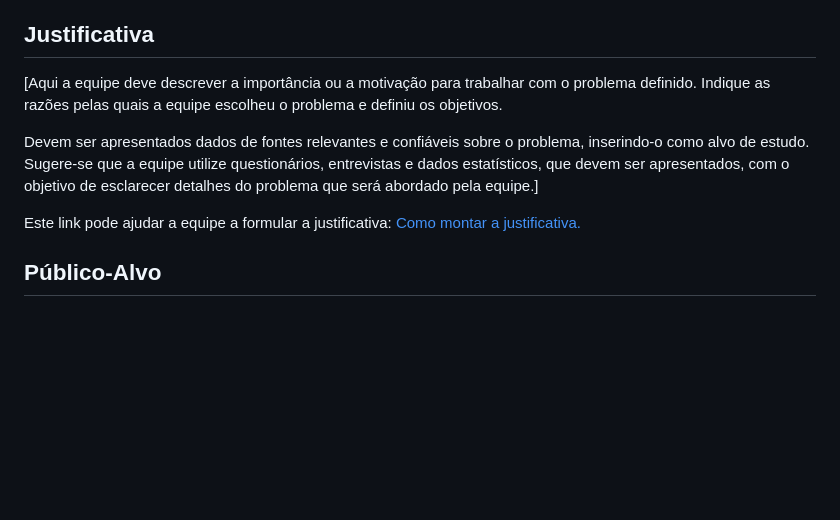
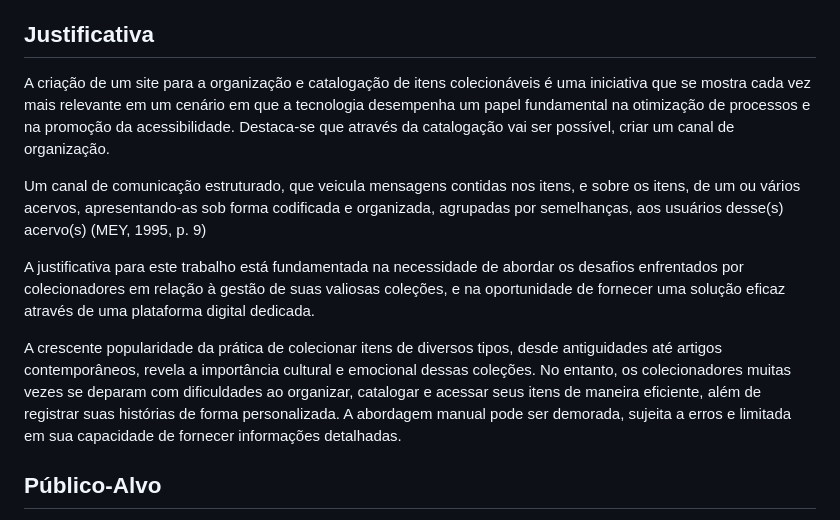
Before and after one commit to ICEI-PUC-Minas-PMV-ADS/pmv-ads-2023-2-e1-proj-web-t11-pvm-ads-2023-2-e1-colecoes, a Markdown page: documentos/01-Documentação de Contexto.md, the part around the change. GitHub-like rendering; blank space fills up the shorter version.

```diff
--- a/documentos/01-Documentação de Contexto.md
+++ b/documentos/01-Documentação de Contexto.md
@@ -26,11 +26,14 @@ Este link pode ajudar a equipe a entender mais sobre definição dos objetivos:
 
 ## Justificativa
 
-[Aqui a equipe deve descrever a importância ou a motivação para trabalhar com o problema definido. Indique as razões pelas quais a equipe escolheu o problema e definiu os objetivos.
+A criação de um site para a organização e catalogação de itens colecionáveis é uma iniciativa que se mostra cada vez mais relevante em um cenário em que a tecnologia desempenha um papel fundamental na otimização de processos e na promoção da acessibilidade. Destaca-se que através da catalogação vai ser possível, criar um canal de organização.
 
-Devem ser apresentados dados de fontes relevantes e confiáveis sobre o problema, inserindo-o como alvo de estudo. Sugere-se que a equipe utilize questionários, entrevistas e dados estatísticos, que devem ser apresentados, com o objetivo de esclarecer detalhes do problema que será abordado pela equipe.]
 
-Este link pode ajudar a equipe a formular a justificativa: [Como montar a justificativa.](https://guiadamonografia.com.br/como-montar-justificativa-do-tcc/)
+Um canal de comunicação estruturado, que veicula mensagens contidas nos itens, e sobre os itens, de um ou vários acervos, apresentando-as sob forma codificada e organizada, agrupadas por semelhanças, aos usuários desse(s) acervo(s) (MEY, 1995, p. 9)
+
+   A justificativa para este trabalho está fundamentada na necessidade de abordar os desafios enfrentados por colecionadores em relação à gestão de suas valiosas coleções, e na oportunidade de fornecer uma solução eficaz através de uma plataforma digital dedicada.
+
+A crescente popularidade da prática de colecionar itens de diversos tipos, desde antiguidades até artigos contemporâneos, revela a importância cultural e emocional dessas coleções. No entanto, os colecionadores muitas vezes se deparam com dificuldades ao organizar, catalogar e acessar seus itens de maneira eficiente, além de registrar suas histórias de forma personalizada. A abordagem manual pode ser demorada, sujeita a erros e limitada em sua capacidade de fornecer informações detalhadas.
 
 ## Público-Alvo
 
```
